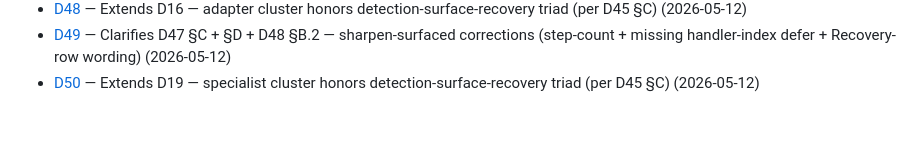
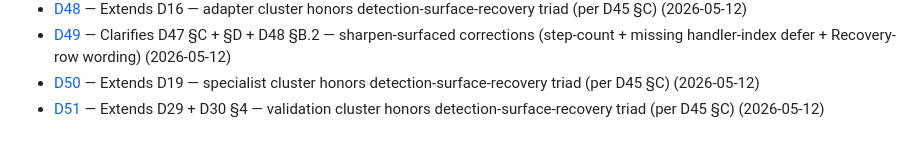
Before and after one commit to Gunther-Schulz/ai-bureau, a Markdown page: fresh-plan/decisions.md, the part around the change. GitHub-like rendering.

```diff
--- a/fresh-plan/decisions.md
+++ b/fresh-plan/decisions.md
@@ -61,3 +61,4 @@ Append-only ledger of architectural decisions. Each entry is locked once added;
 - [D48](decisions/D48-extends-d16-adapter-cluster-honors-detection-surface-recovery.md) — Extends D16 — adapter cluster honors detection-surface-recovery triad (per D45 §C) (2026-05-12)
 - [D49](decisions/D49-clarifies-d47-c-d-d48-b2-sharpen-surfaced-corrections.md) — Clarifies D47 §C + §D + D48 §B.2 — sharpen-surfaced corrections (step-count + missing handler-index defer + Recovery-row wording) (2026-05-12)
 - [D50](decisions/D50-extends-d19-specialist-cluster-honors-detection-surface-recovery.md) — Extends D19 — specialist cluster honors detection-surface-recovery triad (per D45 §C) (2026-05-12)
+- [D51](decisions/D51-extends-d29-d30-validation-cluster-honors-detection-surface-recovery.md) — Extends D29 + D30 §4 — validation cluster honors detection-surface-recovery triad (per D45 §C) (2026-05-12)
```
Also changed, not shown: fresh-plan/decisions/D51-extends-d29-d30-validation-cluster-honors-detection-surface-recovery.md (added, +100 -0 lines), fresh-plan/roadmap.md (+1 -1 lines).
